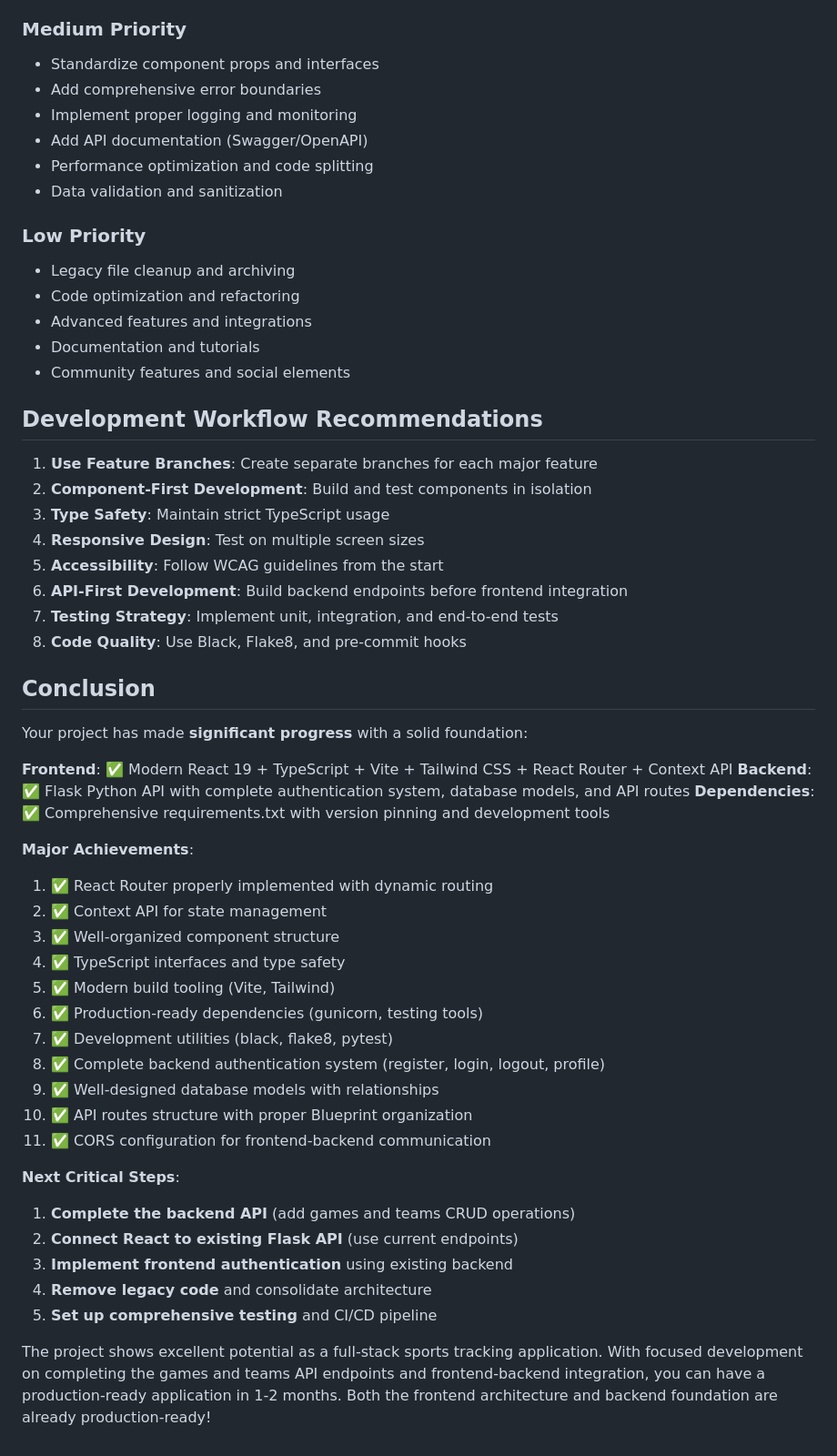
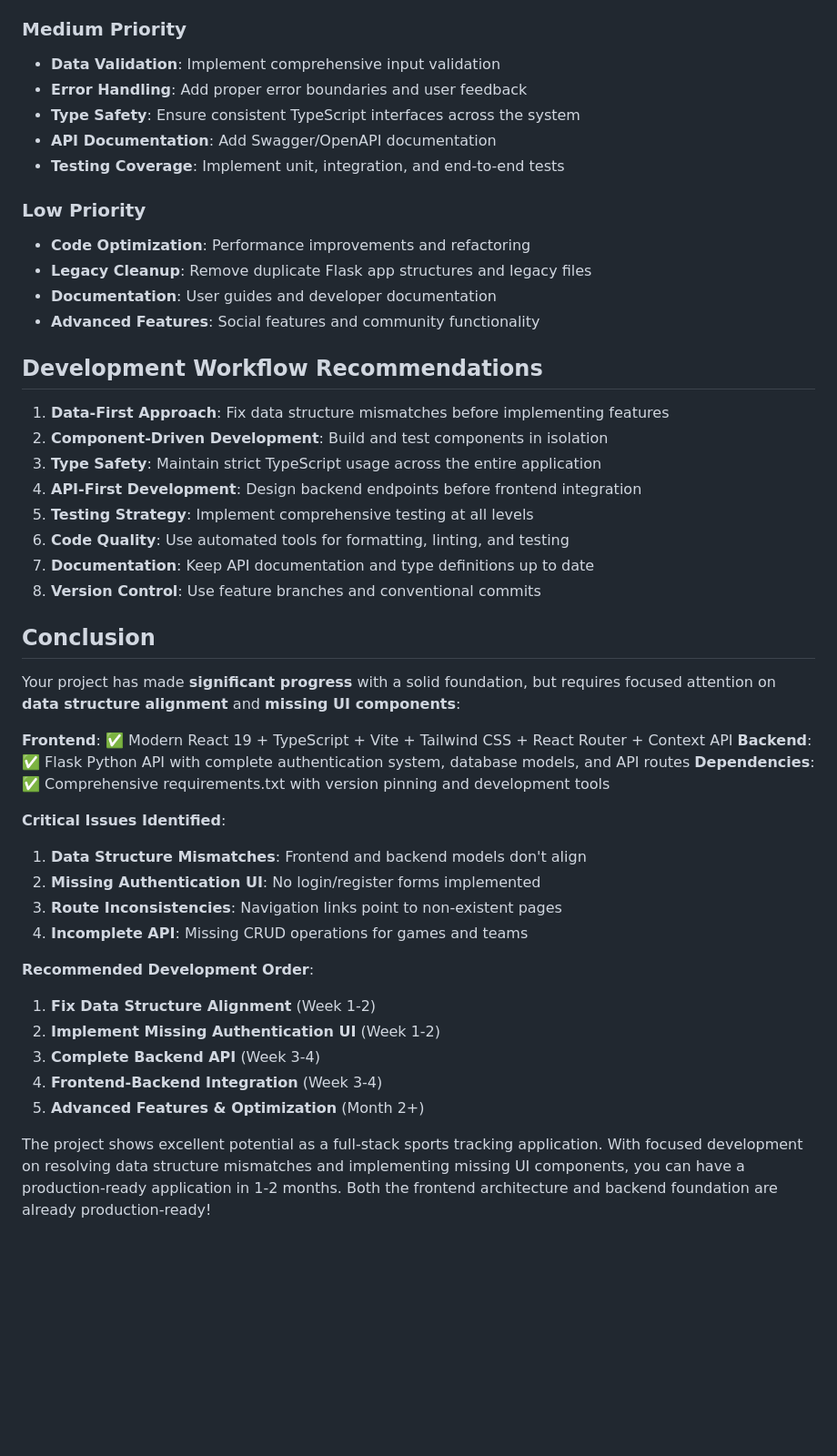
Before and after one commit to Braddiiee/FanScape-Game-Tracker, a Markdown page: table.md, the part around one of its changes. Shown at 91% size. Drawn GitHub-style; blank space fills up the shorter version.

```diff
--- a/table.md
+++ b/table.md
@@ -249,56 +263,47 @@
 
 ### **Medium Priority**
-- Standardize component props and interfaces
-- Add comprehensive error boundaries
-- Implement proper logging and monitoring
-- Add API documentation (Swagger/OpenAPI)
-- Performance optimization and code splitting
-- Data validation and sanitization
+- **Data Validation**: Implement comprehensive input validation
+- **Error Handling**: Add proper error boundaries and user feedback
+- **Type Safety**: Ensure consistent TypeScript interfaces across the system
+- **API Documentation**: Add Swagger/OpenAPI documentation
+- **Testing Coverage**: Implement unit, integration, and end-to-end tests
 
 ### **Low Priority**
-- Legacy file cleanup and archiving
-- Code optimization and refactoring
-- Advanced features and integrations
-- Documentation and tutorials
-- Community features and social elements
+- **Code Optimization**: Performance improvements and refactoring
+- **Legacy Cleanup**: Remove duplicate Flask app structures and legacy files
+- **Documentation**: User guides and developer documentation
+- **Advanced Features**: Social features and community functionality
 
 ## Development Workflow Recommendations
 
-1. **Use Feature Branches**: Create separate branches for each major feature
-2. **Component-First Development**: Build and test components in isolation
-3. **Type Safety**: Maintain strict TypeScript usage
-4. **Responsive Design**: Test on multiple screen sizes
-5. **Accessibility**: Follow WCAG guidelines from the start
-6. **API-First Development**: Build backend endpoints before frontend integration
-7. **Testing Strategy**: Implement unit, integration, and end-to-end tests
-8. **Code Quality**: Use Black, Flake8, and pre-commit hooks
+1. **Data-First Approach**: Fix data structure mismatches before implementing features
+2. **Component-Driven Development**: Build and test components in isolation
+3. **Type Safety**: Maintain strict TypeScript usage across the entire application
+4. **API-First Development**: Design backend endpoints before frontend integration
+5. **Testing Strategy**: Implement comprehensive testing at all levels
+6. **Code Quality**: Use automated tools for formatting, linting, and testing
+7. **Documentation**: Keep API documentation and type definitions up to date
+8. **Version Control**: Use feature branches and conventional commits
 
 ## Conclusion
 
-Your project has made **significant progress** with a solid foundation:
+Your project has made **significant progress** with a solid foundation, but requires focused attention on **data structure alignment** and **missing UI components**:
 
 **Frontend**: ✅ Modern React 19 + TypeScript + Vite + Tailwind CSS + React Router + Context API
 **Backend**: ✅ Flask Python API with complete authentication system, database models, and API routes
 **Dependencies**: ✅ Comprehensive requirements.txt with version pinning and development tools
 
-**Major Achievements**:
-1. ✅ React Router properly implemented with dynamic routing
-2. ✅ Context API for state management
-3. ✅ Well-organized component structure
-4. ✅ TypeScript interfaces and type safety
-5. ✅ Modern build tooling (Vite, Tailwind)
-6. ✅ Production-ready dependencies (gunicorn, testing tools)
-7. ✅ Development utilities (black, flake8, pytest)
-8. ✅ Complete backend authentication system (register, login, logout, profile)
-9. ✅ Well-designed database models with relationships
-10. ✅ API routes structure with proper Blueprint organization
-11. ✅ CORS configuration for frontend-backend communication
+**Critical Issues Identified**:
+1. **Data Structure Mismatches**: Frontend and backend models don't align
+2. **Missing Authentication UI**: No login/register forms implemented
+3. **Route Inconsistencies**: Navigation links point to non-existent pages
+4. **Incomplete API**: Missing CRUD operations for games and teams
 
-**Next Critical Steps**:
-1. **Complete the backend API** (add games and teams CRUD operations)
-2. **Connect React to existing Flask API** (use current endpoints)
-3. **Implement frontend authentication** using existing backend
-4. **Remove legacy code** and consolidate architecture
-5. **Set up comprehensive testing** and CI/CD pipeline
+**Recommended Development Order**:
+1. **Fix Data Structure Alignment** (Week 1-2)
+2. **Implement Missing Authentication UI** (Week 1-2)
+3. **Complete Backend API** (Week 3-4)
+4. **Frontend-Backend Integration** (Week 3-4)
+5. **Advanced Features & Optimization** (Month 2+)
 
-The project shows excellent potential as a full-stack sports tracking application. With focused development on completing the games and teams API endpoints and frontend-backend integration, you can have a production-ready application in 1-2 months. Both the frontend architecture and backend foundation are already production-ready!
+The project shows excellent potential as a full-stack sports tracking application. With focused development on resolving data structure mismatches and implementing missing UI components, you can have a production-ready application in 1-2 months. Both the frontend architecture and backend foundation are already production-ready!
```
Also changed, not shown: other parts of table.md (+85 -71 lines).
